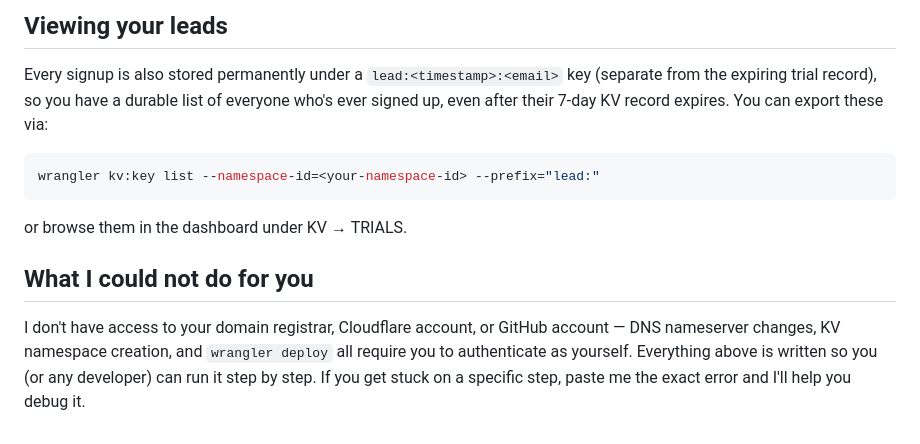
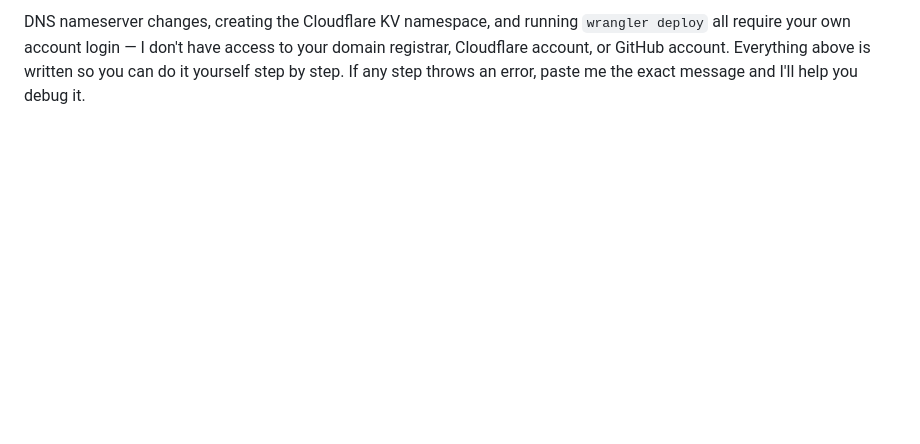
Before and after one commit to kannanpnp/kannanpnp.github.io, a Markdown page: README.md, the part around one of its changes. Rendered like a GitHub page; blank space fills up the shorter version.

````diff
--- a/README.md
+++ b/README.md
@@ -107,19 +151,5 @@ and only gating the tool launches themselves, or gating from the very first clic
-## Viewing your leads
-
-Every signup is also stored permanently under a `lead:<timestamp>:<email>` key (separate
-from the expiring trial record), so you have a durable list of everyone who's ever
-signed up, even after their 7-day KV record expires. You can export these via:
-
-```bash
-wrangler kv:key list --namespace-id=<your-namespace-id> --prefix="lead:"
-```
-
-or browse them in the dashboard under KV → TRIALS.
-
-## What I could not do for you
-
-I don't have access to your domain registrar, Cloudflare account, or GitHub account —
-DNS nameserver changes, KV namespace creation, and `wrangler deploy` all require you to
-authenticate as yourself. Everything above is written so you (or any developer) can run
-it step by step. If you get stuck on a specific step, paste me the exact error and I'll
-help you debug it.
+DNS nameserver changes, creating the Cloudflare KV namespace, and running
+`wrangler deploy` all require your own account login — I don't have access to your
+domain registrar, Cloudflare account, or GitHub account. Everything above is written
+so you can do it yourself step by step. If any step throws an error, paste me the
+exact message and I'll help you debug it.
````
Also changed, not shown: other parts of README.md (+114 -70 lines).
